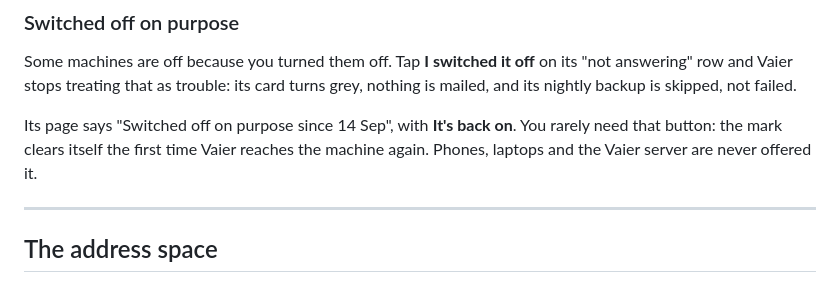
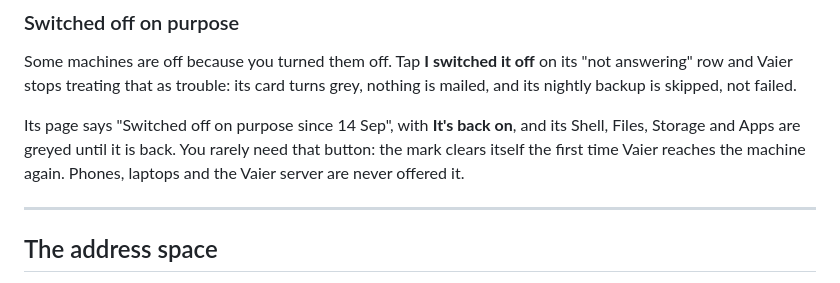
Before and after one commit to geir-eilertsen/vaier, a Markdown page: docs/EXPLORER.md, the part around the change. Rendered like a GitHub page.

Commit message:
Sync 9e31cd9

```diff
--- a/docs/EXPLORER.md
+++ b/docs/EXPLORER.md
@@ -42,7 +42,7 @@ Machines are **grouped by site**: the Vaier server's site first, then each house
 
 Some machines are off because you turned them off. Tap **I switched it off** on its "not answering" row and Vaier stops treating that as trouble: its card turns grey, nothing is mailed, and its nightly backup is skipped, not failed.
 
-Its page says "Switched off on purpose since 14 Sep", with **It's back on**. You rarely need that button: the mark clears itself the first time Vaier reaches the machine again. Phones, laptops and the Vaier server are never offered it.
+Its page says "Switched off on purpose since 14 Sep", with **It's back on**, and its Shell, Files, Storage and Apps are greyed until it is back. You rarely need that button: the mark clears itself the first time Vaier reaches the machine again. Phones, laptops and the Vaier server are never offered it.
 
 ---
 
```
